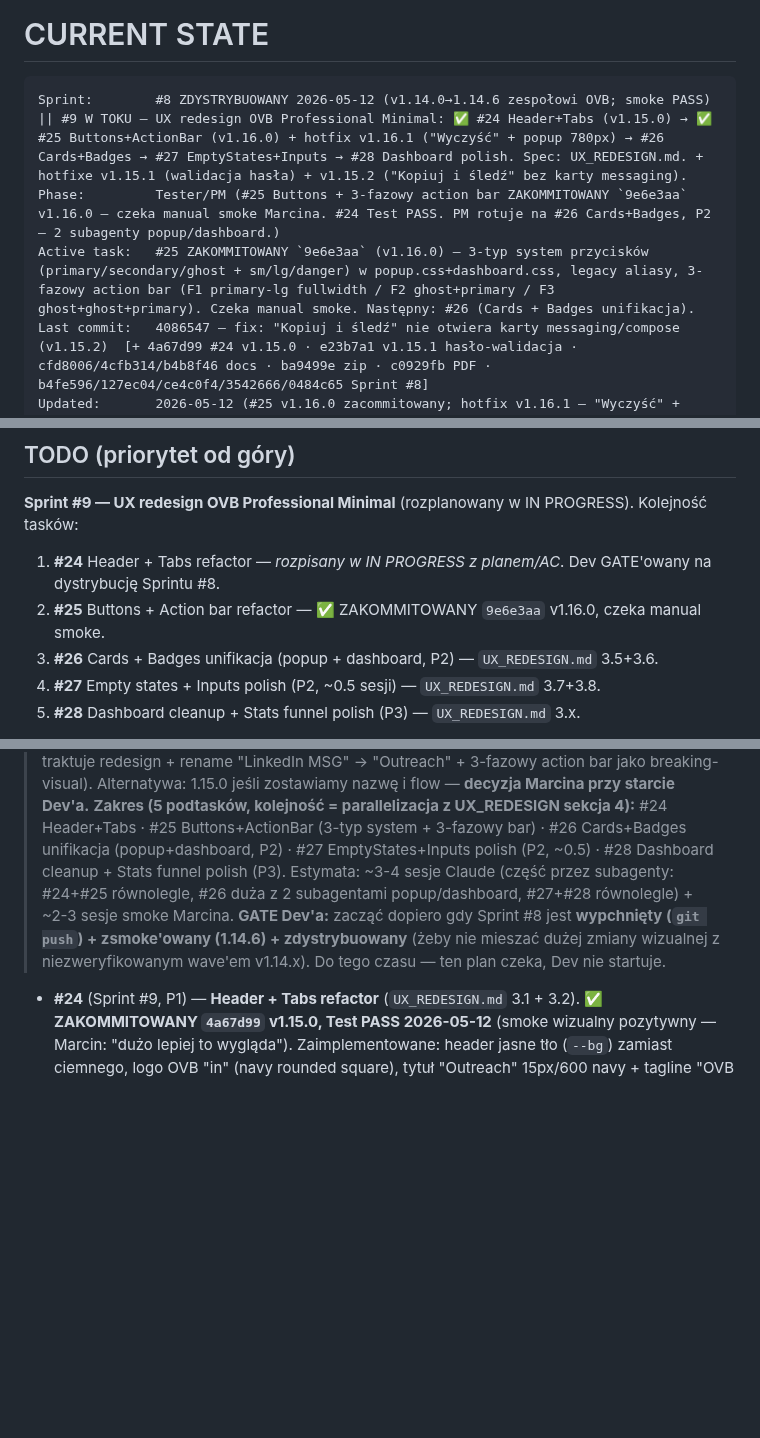
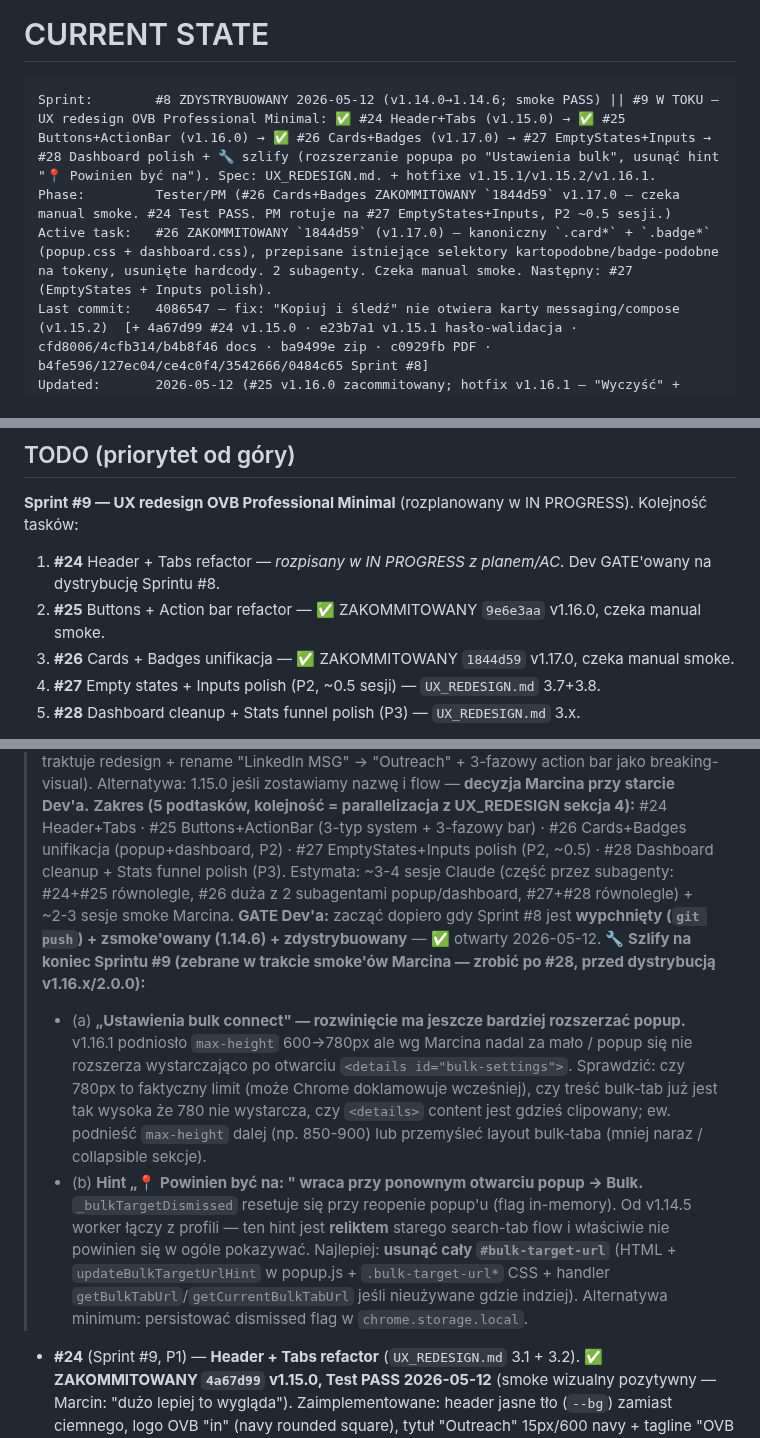
Before and after one commit to ochhyes/linkedin-msg-generator, a Markdown page: CLAUDE.md, 3 parts joined by grey strips. Rendered like a GitHub page; blank space fills up the shorter version.

Commit message:
docs(PM): #26 Cards+Badges zacommitowany (1844d59, v1.17.0) + szlify na koniec #9 + PM → #27
Co-Authored-By: Claude Opus 4.7 (1M context) <noreply@anthropic.com>

````diff
--- a/CLAUDE.md
+++ b/CLAUDE.md
@@ -207,9 +207,9 @@ PM 5–15 min · Dev 30–120 min · Tester 10–30 min · Commit 2–5 min.
 # CURRENT STATE
 
 ```
-Sprint:        #8 ZDYSTRYBUOWANY 2026-05-12 (v1.14.0→1.14.6 zespołowi OVB; smoke PASS) || #9 W TOKU — UX redesign OVB Professional Minimal: ✅ #24 Header+Tabs (v1.15.0) → ✅ #25 Buttons+ActionBar (v1.16.0) + hotfix v1.16.1 ("Wyczyść" + popup 780px) → #26 Cards+Badges → #27 EmptyStates+Inputs → #28 Dashboard polish. Spec: UX_REDESIGN.md. + hotfixe v1.15.1 (walidacja hasła) + v1.15.2 ("Kopiuj i śledź" bez karty messaging).
-Phase:         Tester/PM (#25 Buttons + 3-fazowy action bar ZAKOMMITOWANY `9e6e3aa` v1.16.0 — czeka manual smoke Marcina. #24 Test PASS. PM rotuje na #26 Cards+Badges, P2 — 2 subagenty popup/dashboard.)
-Active task:   #25 ZAKOMMITOWANY `9e6e3aa` (v1.16.0) — 3-typ system przycisków (primary/secondary/ghost + sm/lg/danger) w popup.css+dashboard.css, legacy aliasy, 3-fazowy action bar (F1 primary-lg fullwidth / F2 ghost+primary / F3 ghost+ghost+primary). Czeka manual smoke. Następny: #26 (Cards + Badges unifikacja).
+Sprint:        #8 ZDYSTRYBUOWANY 2026-05-12 (v1.14.0→1.14.6; smoke PASS) || #9 W TOKU — UX redesign OVB Professional Minimal: ✅ #24 Header+Tabs (v1.15.0) → ✅ #25 Buttons+ActionBar (v1.16.0) → ✅ #26 Cards+Badges (v1.17.0) → #27 EmptyStates+Inputs → #28 Dashboard polish + 🔧 szlify (rozszerzanie popupa po "Ustawienia bulk", usunąć hint "📍 Powinien być na"). Spec: UX_REDESIGN.md. + hotfixe v1.15.1/v1.15.2/v1.16.1.
+Phase:         Tester/PM (#26 Cards+Badges ZAKOMMITOWANY `1844d59` v1.17.0 — czeka manual smoke. #24 Test PASS. PM rotuje na #27 EmptyStates+Inputs, P2 ~0.5 sesji.)
+Active task:   #26 ZAKOMMITOWANY `1844d59` (v1.17.0) — kanoniczny `.card*` + `.badge*` (popup.css + dashboard.css), przepisane istniejące selektory kartopodobne/badge-podobne na tokeny, usunięte hardcody. 2 subagenty. Czeka manual smoke. Następny: #27 (EmptyStates + Inputs polish).
 Last commit:   4086547 — fix: "Kopiuj i śledź" nie otwiera karty messaging/compose (v1.15.2)  [+ 4a67d99 #24 v1.15.0 · e23b7a1 v1.15.1 hasło-walidacja · cfd8006/4cfb314/b4b8f46 docs · ba9499e zip · c0929fb PDF · b4fe596/127ec04/ce4c0f4/3542666/0484c65 Sprint #8]
 Updated:       2026-05-12 (#25 v1.16.0 zacommitowany; hotfix v1.16.1 — "Wyczyść" + popup rośnie do 780px; PM rotuje na #26)
 ```
@@ -279,7 +279,7 @@ Original scope (z 2026-05-09): "Stabilizacja + dystrybucja 1.8.0" — 5 tasków
 **Sprint #9 — UX redesign OVB Professional Minimal** (rozplanowany w IN PROGRESS). Kolejność tasków:
 1. **#24** Header + Tabs refactor — *rozpisany w IN PROGRESS z planem/AC*. Dev GATE'owany na dystrybucję Sprintu #8.
 2. **#25** Buttons + Action bar refactor — ✅ ZAKOMMITOWANY `9e6e3aa` v1.16.0, czeka manual smoke.
-3. **#26** Cards + Badges unifikacja (popup + dashboard, P2) — `UX_REDESIGN.md` 3.5+3.6.
+3. **#26** Cards + Badges unifikacja — ✅ ZAKOMMITOWANY `1844d59` v1.17.0, czeka manual smoke.
 4. **#27** Empty states + Inputs polish (P2, ~0.5 sesji) — `UX_REDESIGN.md` 3.7+3.8.
 5. **#28** Dashboard cleanup + Stats funnel polish (P3) — `UX_REDESIGN.md` 3.x.
 
@@ -290,7 +290,10 @@ Po Sprincie #9 — backlog: #22 reszta (master-select zrobiony; zostaje DOM dump
 > **═══ SPRINT #9 — UX redesign OVB Professional Minimal (PM plan 2026-05-12) ═══**
 > Domknięcie Sprintu #7 (#46 design tokeny v1.13.0 + dark mode v1.14.1 już zrobione) — zostały **komponenty**. Spec: `UX_REDESIGN.md` sekcje 3.1–3.8 + 4 ("Sprint #7 — dekompozycja na 6 podtasków", numeracja `#23-#28` w spec to placeholdery — #23=tokeny ZROBIONE jako v1.13.0; tu kontynuujemy #24-#28). Wizualny redesign, ZERO zmian kontraktu z backendem ani flow danych. **Wersja:** wg `UX_REDESIGN.md` bump major → **v2.0.0** przy starcie (UX_REDESIGN traktuje redesign + rename "LinkedIn MSG" → "Outreach" + 3-fazowy action bar jako breaking-visual). Alternatywa: 1.15.0 jeśli zostawiamy nazwę i flow — **decyzja Marcina przy starcie Dev'a.**
 > **Zakres (5 podtasków, kolejność = parallelizacja z UX_REDESIGN sekcja 4):** #24 Header+Tabs · #25 Buttons+ActionBar (3-typ system + 3-fazowy bar) · #26 Cards+Badges unifikacja (popup+dashboard, P2) · #27 EmptyStates+Inputs polish (P2, ~0.5) · #28 Dashboard cleanup + Stats funnel polish (P3). Estymata: ~3-4 sesje Claude (część przez subagenty: #24+#25 równolegle, #26 duża z 2 subagentami popup/dashboard, #27+#28 równolegle) + ~2-3 sesje smoke Marcina.
-> **GATE Dev'a:** zacząć dopiero gdy Sprint #8 jest **wypchnięty (`git push`) + zsmoke'owany (1.14.6) + zdystrybuowany** (żeby nie mieszać dużej zmiany wizualnej z niezweryfikowanym wave'em v1.14.x). Do tego czasu — ten plan czeka, Dev nie startuje.
+> **GATE Dev'a:** zacząć dopiero gdy Sprint #8 jest **wypchnięty (`git push`) + zsmoke'owany (1.14.6) + zdystrybuowany** — ✅ otwarty 2026-05-12.
+> **🔧 Szlify na koniec Sprintu #9 (zebrane w trakcie smoke'ów Marcina — zrobić po #28, przed dystrybucją v1.16.x/2.0.0):**
+> - (a) **„Ustawienia bulk connect" — rozwinięcie ma jeszcze bardziej rozszerzać popup.** v1.16.1 podniosło `max-height` 600→780px ale wg Marcina nadal za mało / popup się nie rozszerza wystarczająco po otwarciu `<details id="bulk-settings">`. Sprawdzić: czy 780px to faktyczny limit (może Chrome doklamowuje wcześniej), czy treść bulk-tab już jest tak wysoka że 780 nie wystarcza, czy `<details>` content jest gdzieś clipowany; ew. podnieść `max-height` dalej (np. 850-900) lub przemyśleć layout bulk-taba (mniej naraz / collapsible sekcje).
+> - (b) **Hint „📍 Powinien być na: <link>" wraca przy ponownym otwarciu popup → Bulk.** `_bulkTargetDismissed` resetuje się przy reopenie popup'u (flag in-memory). Od v1.14.5 worker łączy z profili — ten hint jest **reliktem** starego search-tab flow i właściwie nie powinien się w ogóle pokazywać. Najlepiej: **usunąć cały `#bulk-target-url`** (HTML + `updateBulkTargetUrlHint` w popup.js + `.bulk-target-url*` CSS + handler `getBulkTabUrl`/`getCurrentBulkTabUrl` jeśli nieużywane gdzie indziej). Alternatywa minimum: persistować dismissed flag w `chrome.storage.local`.
 
 - **#24** (Sprint #9, P1) — **Header + Tabs refactor** (`UX_REDESIGN.md` 3.1 + 3.2). **✅ ZAKOMMITOWANY `4a67d99` v1.15.0, Test PASS 2026-05-12** (smoke wizualny pozytywny — Marcin: "dużo lepiej to wygląda"). Zaimplementowane: header jasne tło (`--bg`) zamiast ciemnego, logo OVB "in" (navy rounded square), tytuł "Outreach" 15px/600 navy + tagline "OVB · LinkedIn", ikony 32×32 z hover `--bg-muted`, layout `[brand] … [actions]`; taby sentence-case (ZERO uppercase), 13px/500, padding 14px 8px / min-h 44px, active = navy tekst + navy underline 2px; `tab__badge` → navy pill (`--brand-primary` + `--radius-pill`, 11px/500); popup `<title>` → "Outreach — LinkedIn"; `manifest.name` NIEZMIENIONY; bump 1.14.6 → 1.15.0; ZERO JS; testy 534/0 PASS. Komponenty pod headerem (action bar, profile card, buttons) NIE tknięte → refaktor #25-#26 (przejściowa niespójność OK). **Manual smoke (Marcin):** Reload (wersja 1.15.0) → popup: header jasny z logo "in" + "Outreach" + tagline, taby małymi literami z navy podkreśleniem aktywnej, badge follow-up jako navy pill; dark mode (OS) → header/taby ciemne, tytuł/logo czytelne; przełączanie zakładek + scrape + generowanie wiadomości działa identycznie; fixed width 380px zachowany, nic nie wystaje. **PM decomposition (zrealizowana):**
   1. **Header** (`popup.html` `#app > header` + `popup.css` `.header*`): tło `var(--bg)` (nie ciemne), `border-bottom: 1px var(--border)`, `padding: 14px 20px`, `height: 56px`. Lewa: logo OVB 24×24 (SVG inline — wziąć z `extension/icons/source-master.svg`/`source-16.svg` albo prosty „in"-mark; jeśli brak gotowego — fallback prosty `<svg>` z literami „in" na `--brand-primary`) + tytuł **„Outreach"** 15px/600/`--brand-primary` (zmiana z „LinkedIn MSG"; pod spodem opcjonalny tagline „OVB Allfinanz" 10px/`--text-muted`). Prawa: 2 ikony (📊 dashboard + ⚙ ustawienia), hit area 32×32, ikona 18px, `:hover` `--bg-muted`.
````
Also changed, not shown: other parts of CLAUDE.md (+2 -0 lines).
